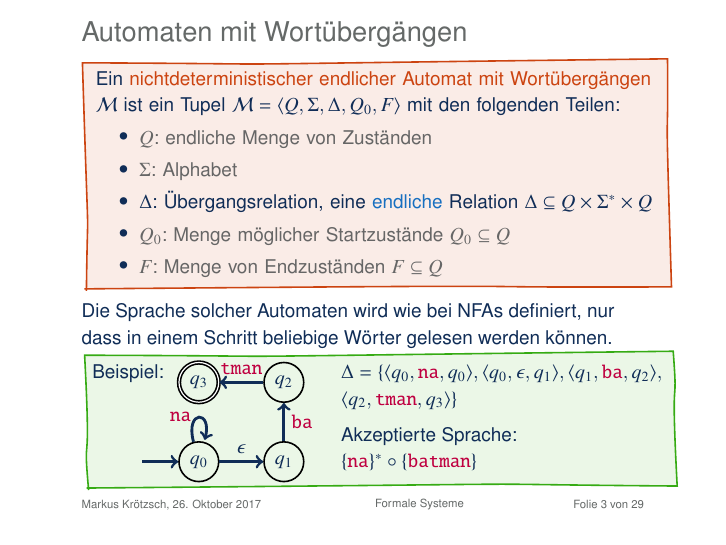
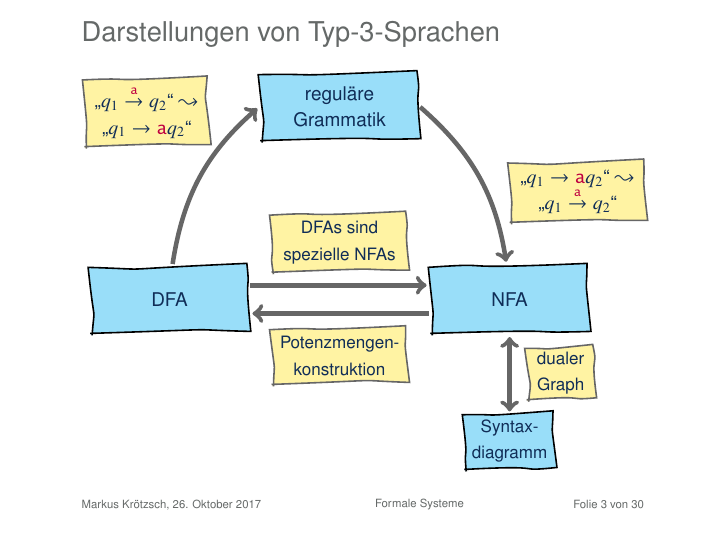
Before and after one commit to knowsys/FormaleSysteme, LaTeX slides (Vorlesungen/lecture-05.tex): page 5 of 85 before the commit and page 3 of 86 after it. Compiled offline with pdfLaTeX.

Commit message:
insert summary figure

```diff
--- a/Vorlesungen/lecture-05.tex
+++ b/Vorlesungen/lecture-05.tex
@@ -12,6 +12,59 @@
 
 \sectionSlideNoHandout{Rückblick}
 
+\begin{frame}[fragile]\frametitle{Darstellungen von Typ-3-Sprachen}
+
+\begin{tikzpicture}[
+	decoration=penciline, decorate,
+	node distance = 7mm and 9mm,
+	mybox/.style args = {#1/#2}{
+		draw=#1,% line color
+		fill=#2,% fill color
+% 		rounded corners,
+		thick,
+		text width=26mm, minimum height=12mm, inner sep=1mm,
+		align=flush center
+	},
+	myboxlabel/.style args = {}{
+		draw=devilscss,% line color
+		fill=strongyellow!40,% fill color
+% 		rounded corners,
+		thick,
+		text width=21mm, minimum height=10mm, inner sep=1.5mm,
+		align=flush center
+	},
+	myarrow/.style args = {#1}{
+		line width=0.8mm,
+		draw=#1,%line color
+		%-{Triangle[length=2.8mm,width=4mm,fill=#1]},
+		->,
+		shorten >=0.5mm, shorten <=0.1mm
+	}
+]
+\pgfmathsetseed{7729}
+% \draw[help lines] (0,0) grid (5,5);
+\node (reg) [decorate,mybox=black/cyan!40] at (3,-0.6) {reguläre Grammatik};
+\node (dfa) [decorate,mybox=black/cyan!40] at (0,-4) {DFA};
+\node (nfa) [decorate,mybox=black/cyan!40] at (6,-4) {NFA};
+%
+\path[myarrow=devilscss,bend left=20](dfa) edge (reg.180);
+\node (dfareglabel) [decorate,myboxlabel=,text width=19mm] at (-0.4,-0.7) {"`$q_1 \stackrel{\Sterm{a}}{\to} q_2$"' $\leadsto$ "`$q_1\to\Sterm{a}q_2$"'};
+%
+\path[myarrow=devilscss,-,bend left=20](reg.0) edge[->] (nfa);
+\node (regnfalabel) [decorate,myboxlabel=] at (7.2,-2.1) {"`$q_1\to\Sterm{a}q_2$"' $\leadsto$ "`$q_1 \stackrel{\Sterm{a}}{\to} q_2$"'};
+%
+\draw[myarrow=devilscss](dfa.10)--(nfa.170);
+\node (dfanfalabel) [decorate,myboxlabel=] at (3,-3.0) {\footnotesize DFAs sind spezielle NFAs};
+%
+\draw[myarrow=devilscss](nfa.190)--(dfa.350);
+\node (nfadfalabel) [decorate,myboxlabel=] at (3,-5.0) {\footnotesize Potenzmengen\-konstruktion};
+%
+\node (sd) [decorate,mybox=black/cyan!40,text width=14mm, minimum height=10mm] at (6,-6.5) {\footnotesize Syntax\-diagramm};
+\draw[myarrow=devilscss,<->](sd)--(nfa);
+\node (sdnfalabel) [decorate,myboxlabel=, minimum height=0mm,inner sep=1.0mm,text width=10mm] at (6.9,-5.3) {\footnotesize dualer Graph};
+\end{tikzpicture}
+
+\end{frame}
 
 
 \begin{frame}\frametitle{Automaten mit Wortübergängen}
```
